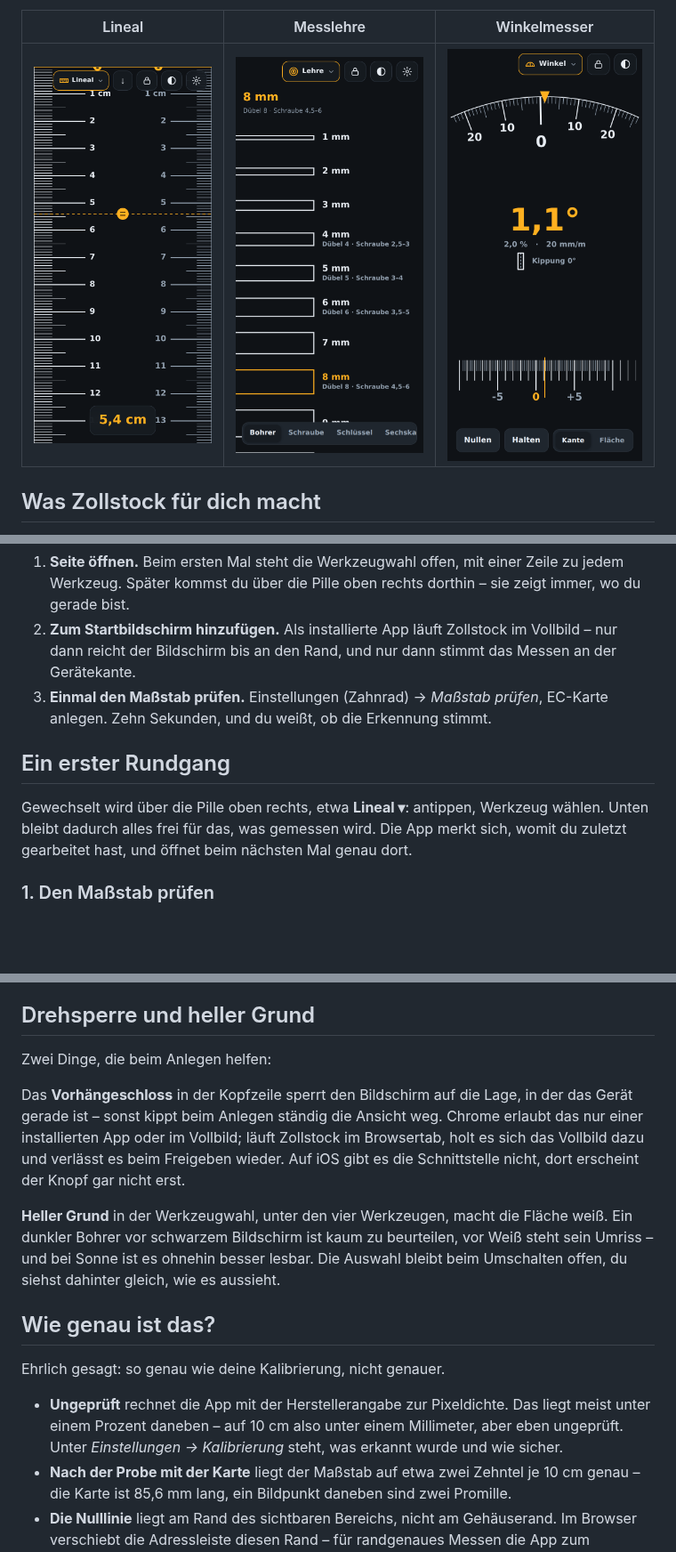
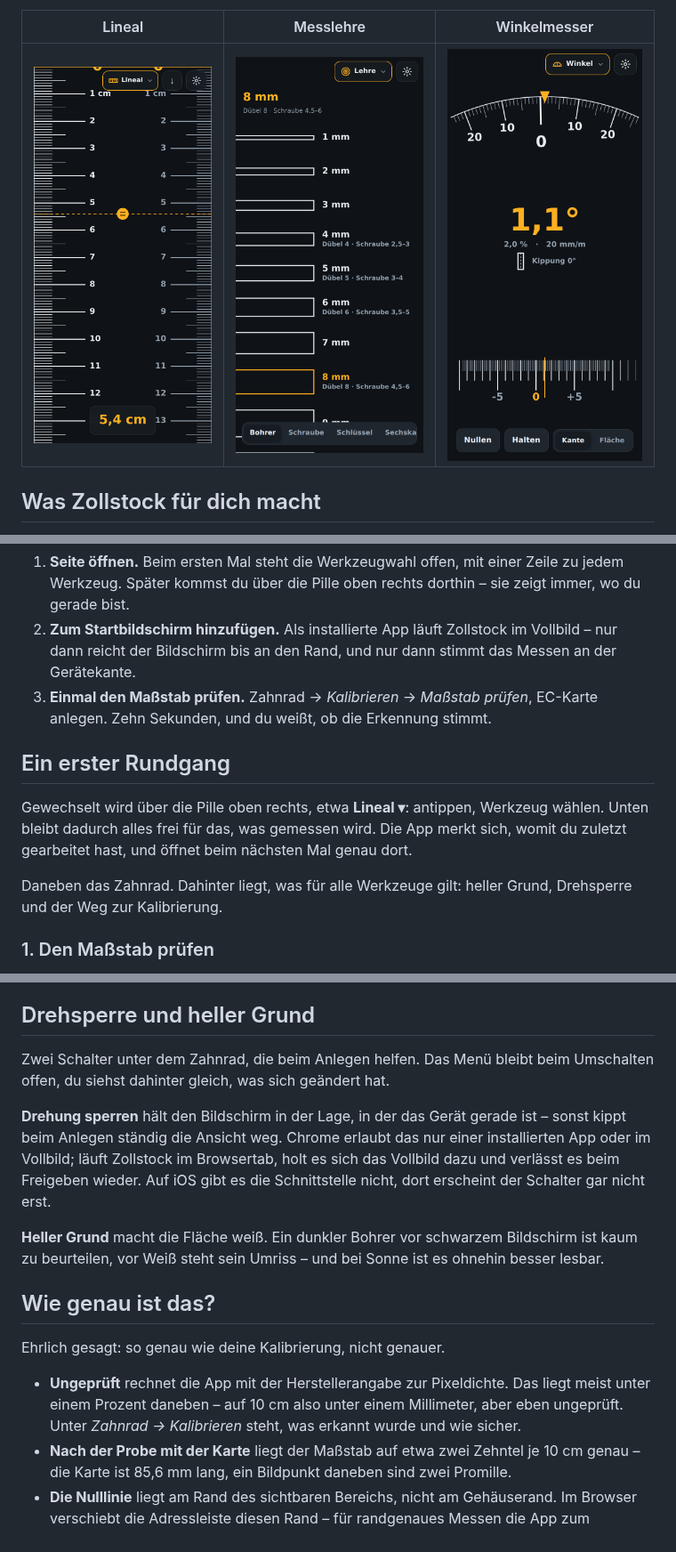
Before and after one commit to doenke/zollstock, a Markdown page: README.md, 3 parts joined by grey strips. Shown at 89% size. GitHub-like rendering; pictures changed too: docs/lehre.png, docs/lineal.png, docs/winkel.png; blank space fills up the shorter version.

```diff
--- a/README.md
+++ b/README.md
@@ -83,7 +83,7 @@ Adresse auf – mehr braucht es nicht.
 2. **Zum Startbildschirm hinzufügen.** Als installierte App läuft Zollstock im
    Vollbild – nur dann reicht der Bildschirm bis an den Rand, und nur dann
    stimmt das Messen an der Gerätekante.
-3. **Einmal den Maßstab prüfen.** Einstellungen (Zahnrad) → *Maßstab prüfen*,
+3. **Einmal den Maßstab prüfen.** Zahnrad → *Kalibrieren* → *Maßstab prüfen*,
    EC-Karte anlegen. Zehn Sekunden, und du weißt, ob die Erkennung stimmt.
 
 ## Ein erster Rundgang
@@ -92,6 +92,9 @@ Gewechselt wird über die Pille oben rechts, etwa **Lineal ▾**: antippen,
 Werkzeug wählen. Unten bleibt dadurch alles frei für das, was gemessen wird.
 Die App merkt sich, womit du zuletzt gearbeitet hast, und öffnet beim
 nächsten Mal genau dort.
+
+Daneben das Zahnrad. Dahinter liegt, was für alle Werkzeuge gilt: heller
+Grund, Drehsperre und der Weg zur Kalibrierung.
 
 ### 1. Den Maßstab prüfen
 
@@ -331,20 +334,19 @@ angehalten. Gespeichert oder verschickt wird nichts – siehe
 
 ## Drehsperre und heller Grund
 
-Zwei Dinge, die beim Anlegen helfen:
+Zwei Schalter unter dem Zahnrad, die beim Anlegen helfen. Das Menü bleibt
+beim Umschalten offen, du siehst dahinter gleich, was sich geändert hat.
 
-Das **Vorhängeschloss** in der Kopfzeile sperrt den Bildschirm auf die Lage, in der das Gerät
-gerade ist – sonst kippt beim Anlegen ständig die Ansicht weg. Chrome erlaubt
-das nur einer installierten App oder im Vollbild; läuft Zollstock im
-Browsertab, holt es sich das Vollbild dazu und verlässt es beim Freigeben
-wieder. Auf iOS gibt es die Schnittstelle nicht, dort erscheint der Knopf
-gar nicht erst.
+**Drehung sperren** hält den Bildschirm in der Lage, in der das Gerät gerade
+ist – sonst kippt beim Anlegen ständig die Ansicht weg. Chrome erlaubt das
+nur einer installierten App oder im Vollbild; läuft Zollstock im Browsertab,
+holt es sich das Vollbild dazu und verlässt es beim Freigeben wieder. Auf
+iOS gibt es die Schnittstelle nicht, dort erscheint der Schalter gar nicht
+erst.
 
-**Heller Grund** in der Werkzeugwahl, unter den vier Werkzeugen, macht die
-Fläche weiß. Ein dunkler Bohrer vor schwarzem Bildschirm ist kaum zu
-beurteilen, vor Weiß steht sein Umriss – und bei Sonne ist es ohnehin besser
-lesbar. Die Auswahl bleibt beim Umschalten offen, du siehst dahinter gleich,
-wie es aussieht.
+**Heller Grund** macht die Fläche weiß. Ein dunkler Bohrer vor schwarzem
+Bildschirm ist kaum zu beurteilen, vor Weiß steht sein Umriss – und bei
+Sonne ist es ohnehin besser lesbar.
 
 ## Wie genau ist das?
 
@@ -352,7 +354,7 @@ Ehrlich gesagt: so genau wie deine Kalibrierung, nicht genauer.
 
 - **Ungeprüft** rechnet die App mit der Herstellerangabe zur Pixeldichte. Das
   liegt meist unter einem Prozent daneben – auf 10 cm also unter einem
-  Millimeter, aber eben ungeprüft. Unter *Einstellungen → Kalibrierung* steht,
+  Millimeter, aber eben ungeprüft. Unter *Zahnrad → Kalibrieren* steht,
   was erkannt wurde und wie sicher.
 - **Nach der Probe mit der Karte** liegt der Maßstab auf etwa zwei Zehntel
   je 10 cm genau – die Karte ist 85,6 mm lang, ein Bildpunkt daneben sind
```
Also changed, not shown: other parts of README.md (+2 -2 lines), PRUEFSTRECKE.md (+1 -1 lines), 5 other files.
